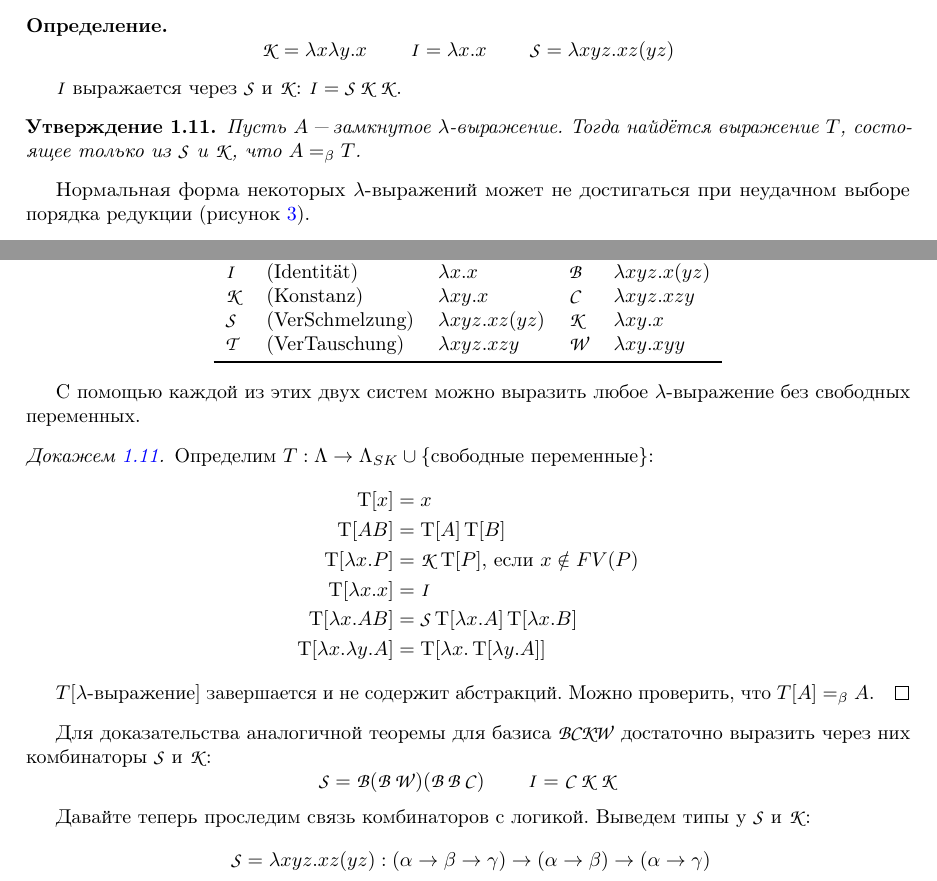
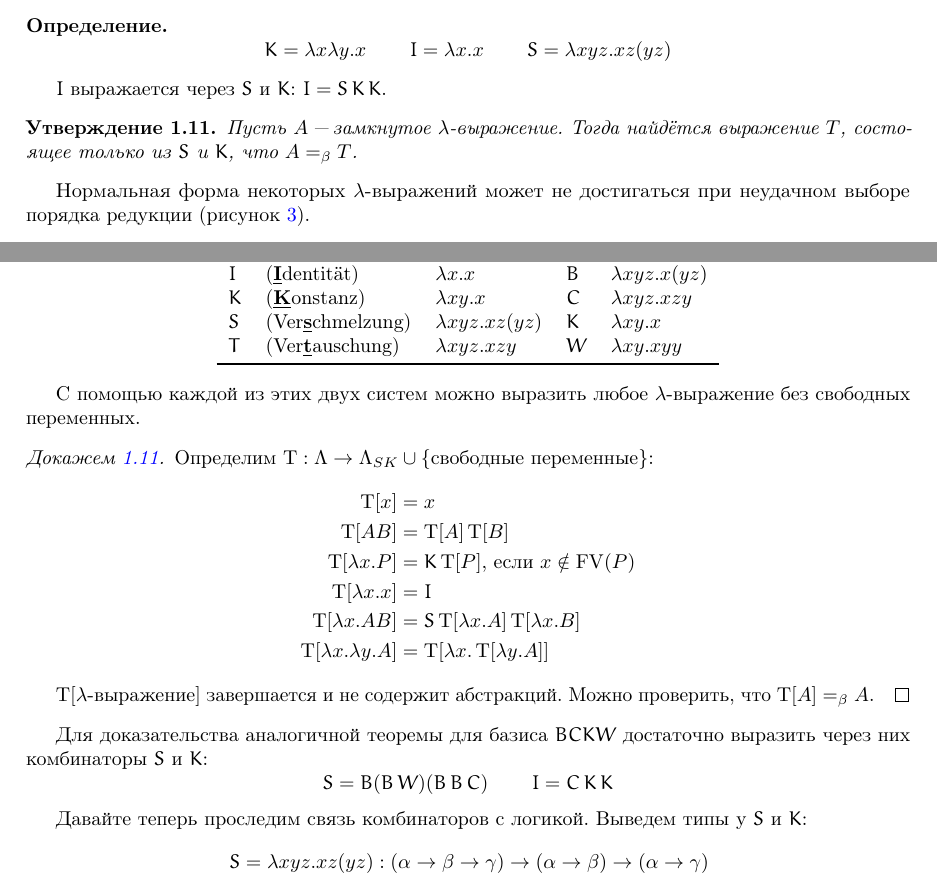
Before and after one commit to artemohanjanyan/tt-conspect, a LaTeX document (main.tex, which reads lec10.tex): two parts of pages 6 and 25 of 30, joined at a grey line, cut so that both start at the same text. Compiled offline with pdfLaTeX.

Commit message:
small changes

```diff
--- a/lec10.tex
+++ b/lec10.tex
@@ -15,31 +15,31 @@ $(\lambda x . x x) A \rightarrow_\beta (\lambda x . x x) A' \rightarrow_\beta A'
 У него было своё каррирование (шейфинковка?) и комбинаторная логика.
 Хаскелл Карри придумал свою систему позже, однако независимо от Шейнфинкеля.
 
-\begin{center}
+\begin{center} \newcommand{\eemph}[1]{\underline{\textbf{#1}}}
 \begin{tabular}{l l l l l} \toprule
-    \multicolumn{3}{l}{Моисей Шейнфинкель} & \multicolumn{2}{l}{Хаскелл Карри} \\ \cmidrule(r){1-3} \cmidrule(l){4-5}
-    $\comb I$ & (Identität)     & $\lambda x . x$             & $\comb B$ & $\lambda x y z . x (y z)$ \\
-    $\comb K$ & (Konstanz)      & $\lambda x y . x$           & $\comb C$ & $\lambda x y z . x z y$   \\
-    $\comb S$ & (VerSchmelzung) & $\lambda x y z . x z (y z)$ & $\comb K$ & $\lambda x y . x$         \\
-    $\comb T$ & (VerTauschung)  & $\lambda x y z . x z y$     & $\comb W$ & $\lambda x y . x y y$ \\ \bottomrule
+    \multicolumn{3}{l}{Моисей Шейнфинкель} & \multicolumn{2}{l}{Хаскелл Карри} \\ \cmidrule(lr){1-3} \cmidrule(lr){4-5}
+    $\comb I$ & (\eemph{I}dentität)     & $\lambda x . x$             & $\comb B$ & $\lambda x y z . x (y z)$ \\
+    $\comb K$ & (\eemph{K}onstanz)      & $\lambda x y . x$           & $\comb C$ & $\lambda x y z . x z y$   \\
+    $\comb S$ & (Ver\eemph{s}chmelzung) & $\lambda x y z . x z (y z)$ & $\comb K$ & $\lambda x y . x$         \\
+    $\comb T$ & (Ver\eemph{t}auschung)  & $\lambda x y z . x z y$     & $\comb W$ & $\lambda x y . x y y$ \\ \bottomrule
 \end{tabular} % Вот тут про названия. Больше не нашёл :( http://www.johndcook.com/blog/2014/02/06/schonfinkel-combinators/
 \end{center}
 
 С помощью каждой из этих двух систем можно выразить любое $\lambda$-выражение без свободных переменных.
 
 \begin{proof}[Докажем \ref{SK-basis}] \newcommand{\opop}{\operatorname}
-    Определим $T : \Lambda \rightarrow \Lambda_{SK} \cup \left\{ \text{свободные переменные} \right\}$:
+    Определим $\opop T : \Lambda \rightarrow \Lambda_{SK} \cup \left\{ \text{свободные переменные} \right\}$:
     \begin{align*}
         \opop T[x]                         &= x \\
         \opop T[A B]                       &= \opop{T}[A]\opop{T}[B]  \\
-        \opop T[\lambda x . P]             &= \comb K \opop{T}[P] \text{, если $x \notin FV(P)$} \\
+        \opop T[\lambda x . P]             &= \comb K \opop{T}[P] \text{, если $x \notin \FV(P)$} \\
         \opop T[\lambda x . x]             &= \comb I \\
         \opop T[\lambda x . A B]           &= \comb S \opop{T}[\lambda x . A]\opop{T}[\lambda x . B] \\
         \opop T[\lambda x . \lambda y . A] &= \opop T[\lambda x . \opop T[\lambda y . A]]
     \end{align*}
 
-    $T[\lambda\text{-выражение}]$ завершается и не содержит абстракций.
-    Можно проверить, что $T[A] =_\beta A$.
+    $\opop T[\lambda\text{-выражение}]$ завершается и не содержит абстракций.
+    Можно проверить, что $\opop T[A] =_\beta A$.
 \end{proof}
 
 Для доказательства аналогичной теоремы для базиса $\comb{BCKW}$ достаточно выразить через них комбинаторы $\comb S$ и $\comb K$:
--- a/main.tex
+++ b/main.tex
@@ -51,7 +52,8 @@
 \DeclareMathOperator{\inj}{inj}
 \DeclareMathOperator{\FV}{FV}
 
-\DeclareMathAlphabet{\mathpzc}{OT1}{pzc}{m}{it}
+%\DeclareMathAlphabet{\mathpzc}{OT1}{pzc}{m}{it}
+\DeclareMathAlphabet\EulerRM{U}{eur}{m}{n}
 
 \setlength\heavyrulewidth{1pt}
 
```
Also changed, not shown: Makefile, main.tex (5 more changed lines).
